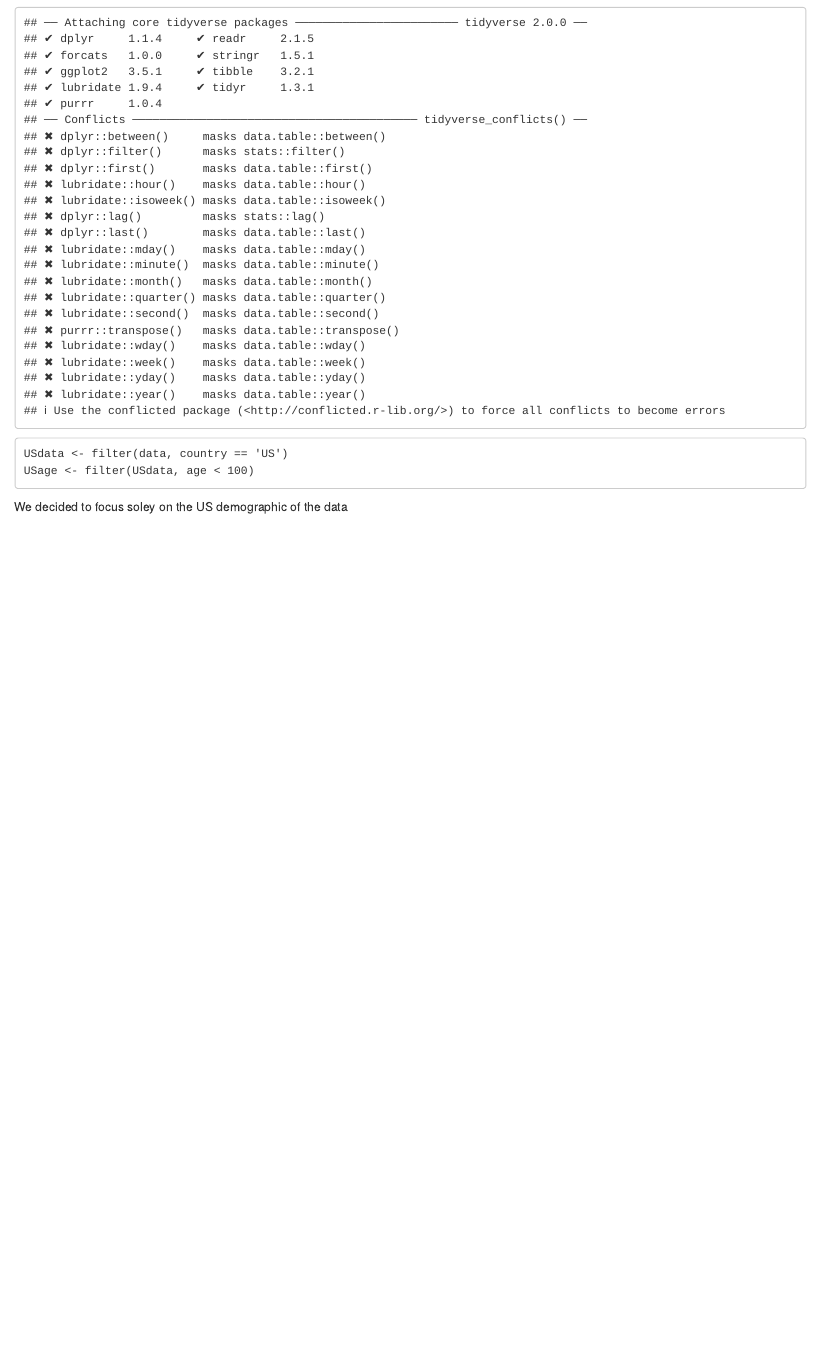
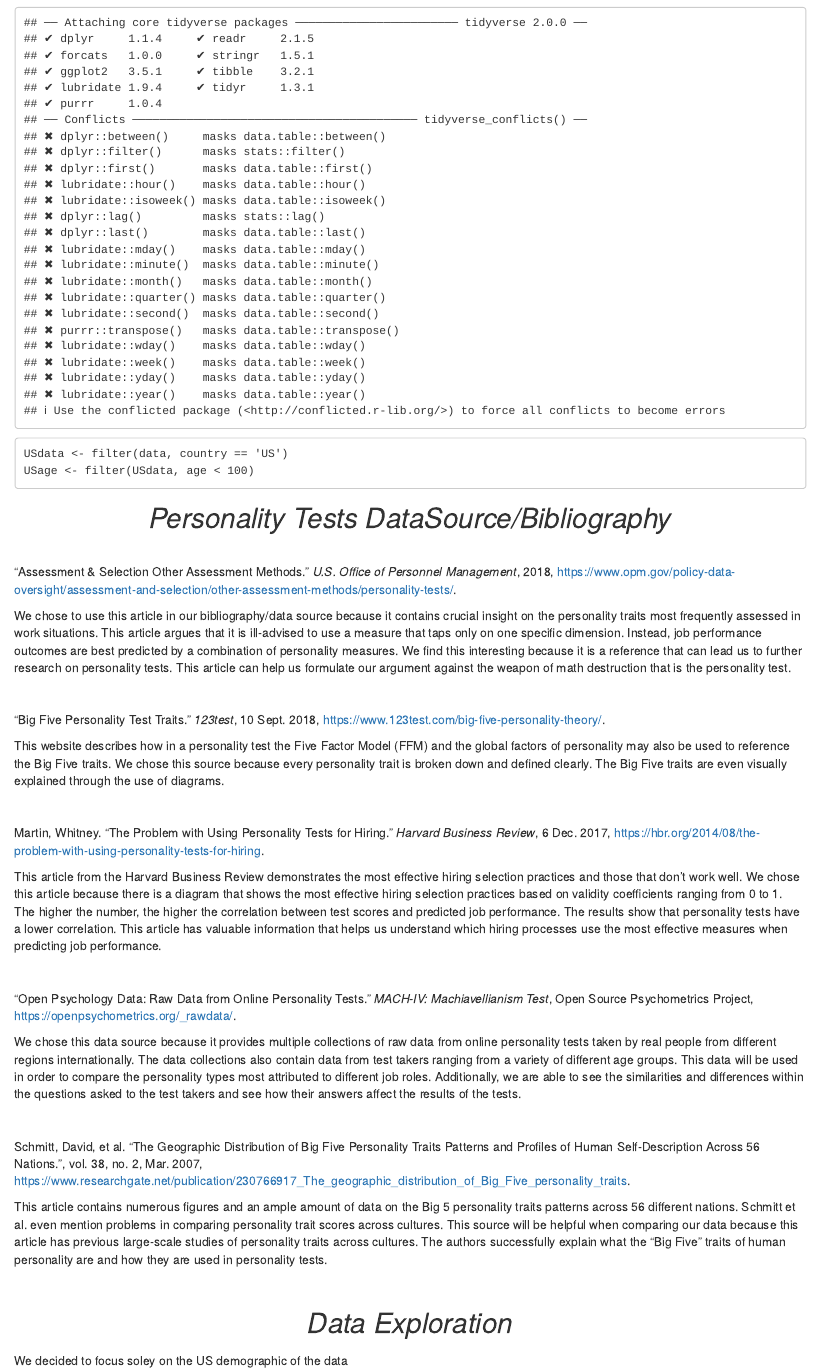
Before and after one commit to Eddiecwh/Personality-Test-Data-Exploration, an R Markdown document (PT Project/dataExploration.Rmd): the page in a window 1100 px wide, from 120 px down. Rendered offline with R 4.5, knitr and Pandoc, with nearby package versions.

Commit message:
.RMD edit
RMD file now contains sources and information

````diff
--- a/PT Project/dataExploration.Rmd
+++ b/PT Project/dataExploration.Rmd
@@ -22,6 +22,62 @@
 USdata <- filter(data, country == 'US')
 USage <- filter(USdata, age < 100)
 ```
+
+<div class="titles">Personality Tests DataSource/Bibliography</div>
+
+<br>
+
+<div class="link_citing">
+  “Assessment & Selection Other Assessment Methods.”
+  *U.S. Office of Personnel Management*, 2018,
+  https://www.opm.gov/policy-data-oversight/assessment-and-selection/other-assessment-methods/personality-tests/.
+</div>
+
+We chose to use this article in our bibliography/data source because it contains crucial insight on the personality traits most frequently assessed in work situations. This article argues that it is ill-advised to use a measure that taps only on one specific dimension. Instead, job performance outcomes are best predicted by a combination of personality measures. We find this interesting because it is a reference that can lead us to further research on personality tests. This article can help us formulate our argument against the weapon of math destruction that is the personality test.
+
+<br>
+
+<div class="link_citing">
+  “Big Five Personality Test Traits.”
+  *123test*, 10 Sept. 2018,
+  https://www.123test.com/big-five-personality-theory/.
+</div>
+
+This website describes how in a personality test the Five Factor Model (FFM) and the global factors of personality may also be used to reference the Big Five traits. We chose this source because every personality trait is broken down and defined clearly. The Big Five traits are even visually explained through the use of diagrams.
+
+<br>
+
+<div class="link_citing">
+  Martin, Whitney. “The Problem with Using Personality Tests for Hiring.”
+  *Harvard Business Review*, 6 Dec. 2017,
+  https://hbr.org/2014/08/the-problem-with-using-personality-tests-for-hiring.
+</div>
+
+This article from the Harvard Business Review demonstrates the most effective hiring selection practices and those that don’t work well. We chose this article because there is a diagram that shows the most effective hiring selection practices based on validity coefficients ranging from 0 to 1. The higher the number, the higher the correlation between test scores and predicted job performance. The results show that personality tests have a lower correlation. This article has valuable information that helps us understand which hiring processes use the most effective measures when predicting job performance.
+
+<br>
+
+<div class="link_citing">
+  “Open Psychology Data: Raw Data from Online Personality Tests.”
+  *MACH-IV: Machiavellianism Test*, Open Source Psychometrics Project,
+  https://openpsychometrics.org/_rawdata/.
+</div>
+
+We chose this data source because it provides multiple collections of raw data from online personality tests taken by real people from different regions internationally. The data collections also contain data from test takers ranging from a variety of different age groups. This data will be used in order to compare the personality types most attributed to different job roles. Additionally, we are able to see the similarities and differences within the questions asked to the test takers and see how their answers affect the results of the tests.
+
+<br>
+
+<div class="link_citing">
+  Schmitt, David, et al. “The Geographic Distribution of Big Five Personality Traits Patterns and Profiles of Human Self-Description Across 56 Nations.”, vol. 38, no. 2, Mar. 2007,
+  https://www.researchgate.net/publication/230766917_The_geographic_distribution_of_Big_Five_personality_traits.
+</div>
+
+This article contains numerous figures and an ample amount of data on the Big 5 personality traits patterns across 56 different nations. Schmitt et al. even mention problems in comparing personality trait scores across cultures. This source will be helpful when comparing our data because this article has previous large-scale studies of personality traits across cultures. The authors successfully explain what the “Big Five” traits of human personality are and how they are used in personality tests.
+
+<br>
+
+<div class="titles"> Data Exploration</div>
+
 <p>We decided to focus soley on the US demographic of the data
 
    Then we decided to breakdown that data further and create
````
Also changed, not shown: PT Project/dataExploration.Rmd (10 more changed lines).
